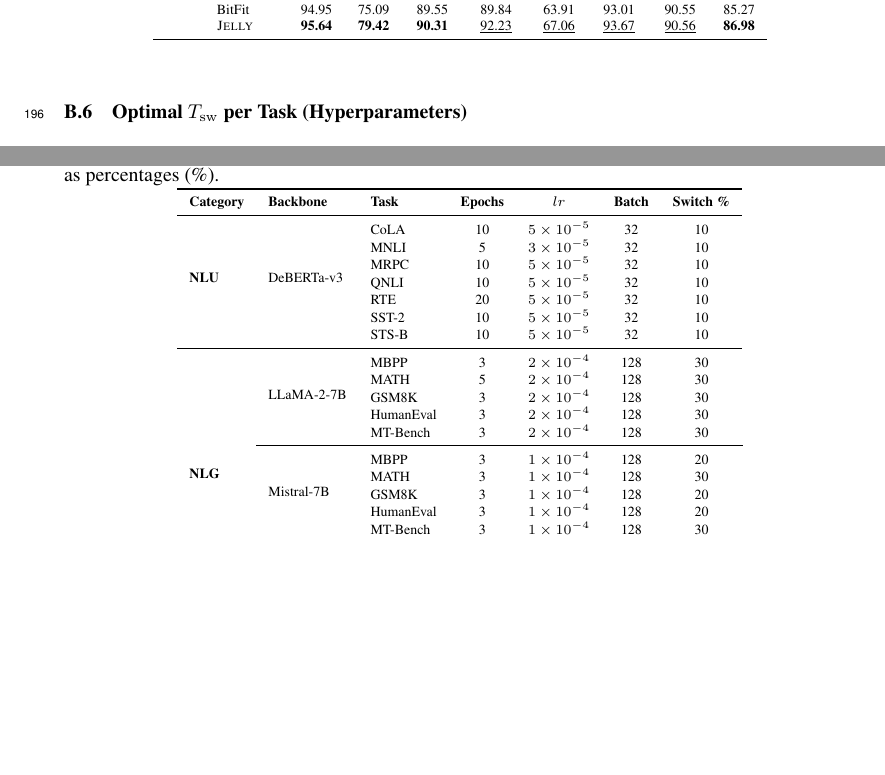
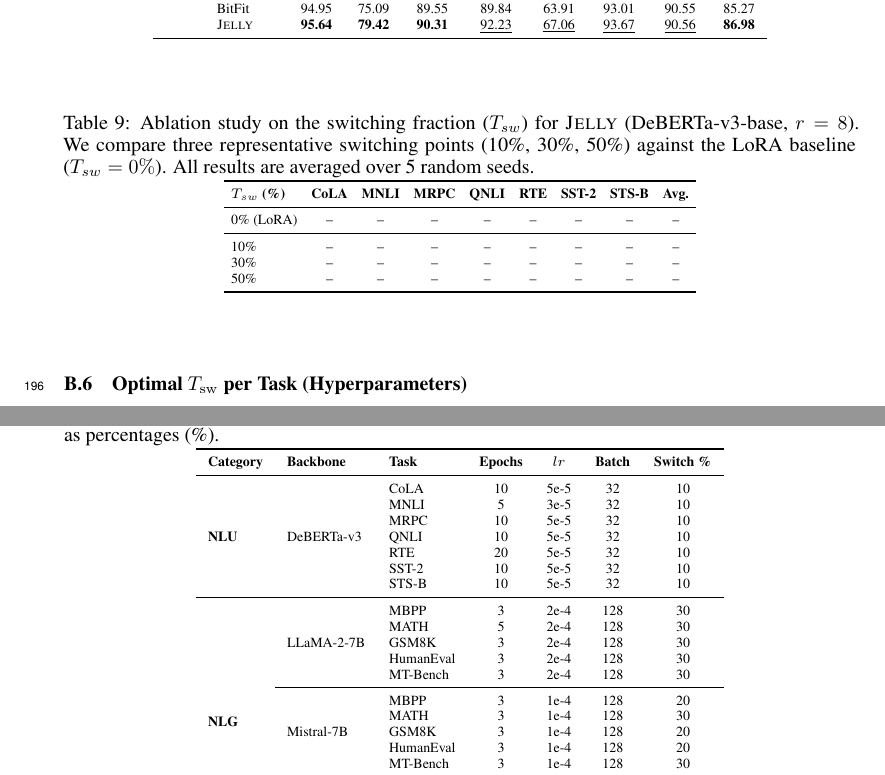
Before and after one commit to merrybabyxmas/PAPER_PORTAL, a LaTeX paper (main.tex): two parts of pages 9 and 11 of 16, joined at a grey line, cut so that both start at the same text, the shorter picture padded with empty space. Compiled offline with pdfLaTeX.

Commit message:
Updates from Overleaf

```diff
--- a/main.tex
+++ b/main.tex
@@ -624,6 +624,27 @@ Tables~\ref{tab:t5_nlu_seeds}--\ref{tab:t5_nlg_seeds} report the complete per-se
 \bottomrule
 \end{tabular}
 \end{table}
+
+\begin{table}[!ht]
+\caption{Ablation study on the switching fraction ($T_{sw}$) for \jelly{} (DeBERTa-v3-base, $r=8$). We compare three representative switching points (10\%, 30\%, 50\%) against the LoRA baseline ($T_{sw}=0\%$). All results are averaged over 5 random seeds.}
+\label{tab:jelly_sw_ablation_final}
+\centering
+\scriptsize
+\setlength{\tabcolsep}{3.5pt}
+\begin{tabular}{l cccccccc}
+\toprule
+\textbf{$T_{sw}$ (\%)} & \textbf{CoLA} & \textbf{MNLI} & \textbf{MRPC} & \textbf{QNLI} & \textbf{RTE} & \textbf{SST-2} & \textbf{STS-B} & \textbf{Avg.} \\
+\midrule
+0\% (LoRA) & -- & -- & -- & -- & -- & -- & -- & -- \\
+\midrule
+10\%       & -- & -- & -- & -- & -- & -- & -- & -- \\
+30\%       & -- & -- & -- & -- & -- & -- & -- & -- \\
+50\%       & -- & -- & -- & -- & -- & -- & -- & -- \\
+\bottomrule
+\end{tabular}
+\end{table}
+
+
 \paragraph{Sarcasm (DeBERTa-v3-base, $r\!=\!8$).}
 \begin{table}[!ht]
 \caption{Full Sarcasm results across 5 seeds (DeBERTa-v3-base, $r\!=\!8$). \jelly{} uses the per-task best setting (sequential for all three tasks). Best per seed is \textbf{bold}.}
@@ -740,29 +760,28 @@ Table~\ref{tab:t7_best_sw} summarizes the recommended switch fraction for each t
 % --- NLU Section ---
 \multirow{7}{*}{\textbf{NLU}}
     & \multirow{7}{*}{DeBERTa-v3}
-    & CoLA      & 10 & $5\times 10^{-5}$ & 32 & 10 \\
-    & & MNLI      & 5  & $3\times 10^{-5}$ & 32 & 10 \\
-    & & MRPC      & 10 & $5\times 10^{-5}$ & 32 & 10 \\
-    & & QNLI      & 10 & $5\times 10^{-5}$ & 32 & 10 \\
-    & & RTE       & 20 & $5\times 10^{-5}$ & 32 & 10 \\
-    & & SST-2     & 10 & $5\times 10^{-5}$ & 32 & 10 \\
-    & & STS-B     & 10 & $5\times 10^{-5}$ & 32 & 10 \\
+    & CoLA      & 10 & 5e-5 & 32 & 10 \\
+    & & MNLI      & 5  & 3e-5 & 32 & 10 \\
+    & & MRPC      & 10 & 5e-5 & 32 & 10 \\
+    & & QNLI      & 10 & 5e-5 & 32 & 10 \\
+    & & RTE       & 20 & 5e-5 & 32 & 10 \\
+    & & SST-2     & 10 & 5e-5 & 32 & 10 \\
+    & & STS-B     & 10 & 5e-5 & 32 & 10 \\
 \midrule
 % --- NLG Section ---
 \multirow{15}{*}{\textbf{NLG}}
     & \multirow{5}{*}{LLaMA-2-7B}
-    & MBPP      & 3 & $2\times 10^{-4}$ & 128 & 30 \\
-    & & MATH      & 5 & $2\times 10^{-4}$ & 128 & 30 \\
-    & & GSM8K     & 3 & $2\times 10^{-4}$ & 128 & 30 \\
-    & & HumanEval & 3 & $2\times 10^{-4}$ & 128 & 30 \\
-    & & MT-Bench  & 3 & $2\times 10^{-4}$ & 128 & 30 \\
+    & MBPP      & 3 & 2e-4 & 128 & 30 \\
+    & & MATH      & 5 & 2e-4 & 128 & 30 \\
+    & & GSM8K     & 3 & 2e-4 & 128 & 30 \\
+    & & HumanEval & 3 & 2e-4 & 128 & 30 \\
+    & & MT-Bench  & 3 & 2e-4 & 128 & 30 \\
 \cmidrule{2-7}
     & \multirow{5}{*}{Mistral-7B}
-    & MBPP      & 3 & $1\times 10^{-4}$ & 128 & 20 \\
-    & & MATH      & 3 & $1\times 10^{-4}$ & 128 & 30 \\
-    & & GSM8K     & 3 & $1\times 10^{-4}$ & 128 & 20 \\
-    & & HumanEval & 3 & $1\times 10^{-4}$ & 128 & 20 \\
-    & & MT-Bench  & 3 & $1\times 10^{-4}$ & 128 & 30 \\
+    & MBPP      & 3 & 1e-4 & 128 & 20 \\
+    & & MATH      & 3 & 1e-4 & 128 & 30 \\
+    & & GSM8K     & 3 & 1e-4 & 128 & 20 \\
+    & & HumanEval & 3 & 1e-4 & 128 & 20 \\
+    & & MT-Bench  & 3 & 1e-4 & 128 & 30 \\
 \cmidrule{2-7}
     & \multirow{5}{*}{Gemma-7B}
-    & MBPP      & 3 & $1\times 10^{-4}$ & 128 & 30 \\
```
Also changed, not shown: main.tex (22 more changed lines).
